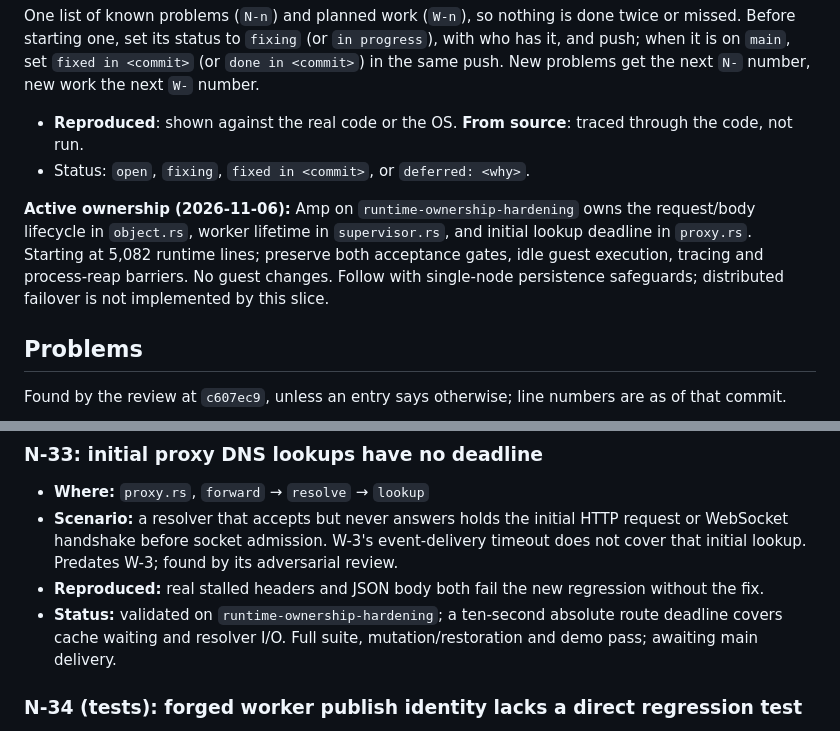
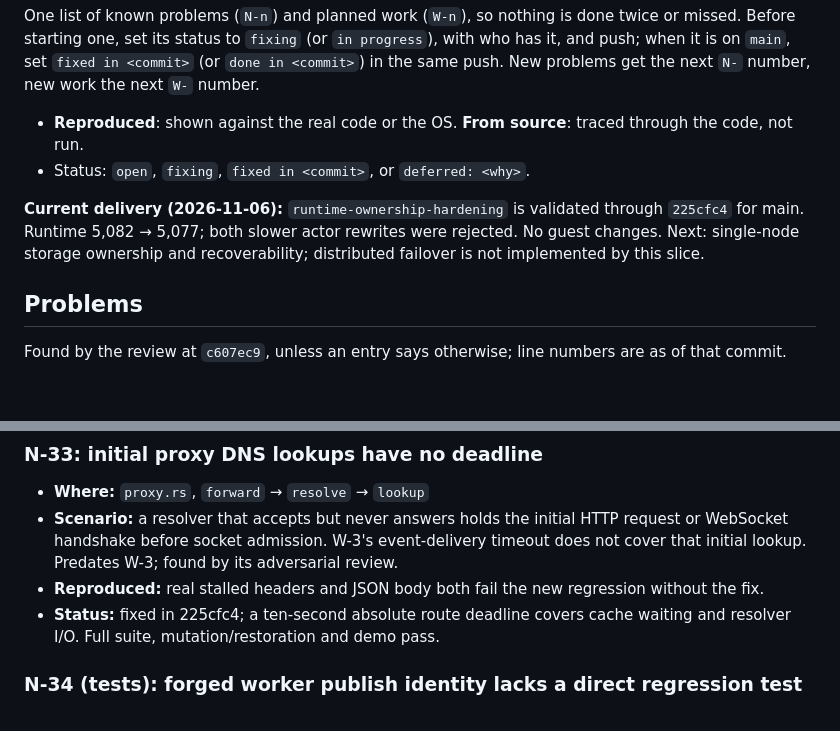
Before and after one commit to carsonfarmer/nanovm, a Markdown page: ISSUES.md, 2 parts joined by grey strips. Drawn GitHub-style; blank space fills up the shorter version.

Commit message:
Record ownership hardening delivery and remaining guarantees
Amp-Thread-ID: https://ampcode.com/threads/T-01a1902b-5d3e-70f2-bab5-e977567eb06d
Co-authored-by: Carson Farmer <carson.farmer@gmail.com>

```diff
--- a/ISSUES.md
+++ b/ISSUES.md
@@ -5,7 +5,7 @@ One list of known problems (`N-n`) and planned work (`W-n`), so nothing is done
 - **Reproduced**: shown against the real code or the OS. **From source**: traced through the code, not run.
 - Status: `open`, `fixing`, `fixed in <commit>`, or `deferred: <why>`.
 
-**Active ownership (2026-11-06):** Amp on `runtime-ownership-hardening` owns the request/body lifecycle in `object.rs`, worker lifetime in `supervisor.rs`, and initial lookup deadline in `proxy.rs`. Starting at 5,082 runtime lines; preserve both acceptance gates, idle guest execution, tracing and process-reap barriers. No guest changes. Follow with single-node persistence safeguards; distributed failover is not implemented by this slice.
+**Current delivery (2026-11-06):** `runtime-ownership-hardening` is validated through `225cfc4` for main. Runtime 5,082 → 5,077; both slower actor rewrites were rejected. No guest changes. Next: single-node storage ownership and recoverability; distributed failover is not implemented by this slice.
 
 ## Problems
 
@@ -212,7 +212,7 @@ Found by the review at `c607ec9`, unless an entry says otherwise; line numbers a
 - **Where:** `proxy.rs`, `forward` → `resolve` → `lookup`
 - **Scenario:** a resolver that accepts but never answers holds the initial HTTP request or WebSocket handshake before socket admission. W-3's event-delivery timeout does not cover that initial lookup. Predates W-3; found by its adversarial review.
 - **Reproduced:** real stalled headers and JSON body both fail the new regression without the fix.
-- **Status:** validated on `runtime-ownership-hardening`; a ten-second absolute route deadline covers cache waiting and resolver I/O. Full suite, mutation/restoration and demo pass; awaiting main delivery.
+- **Status:** fixed in 225cfc4; a ten-second absolute route deadline covers cache waiting and resolver I/O. Full suite, mutation/restoration and demo pass.
 
 ### N-34 (tests): forged worker publish identity lacks a direct regression test
 - **Where:** `supervisor.rs`, the egress link's publish branch
```
Also changed, not shown: HANDOFF.md (+1 -1 lines).
